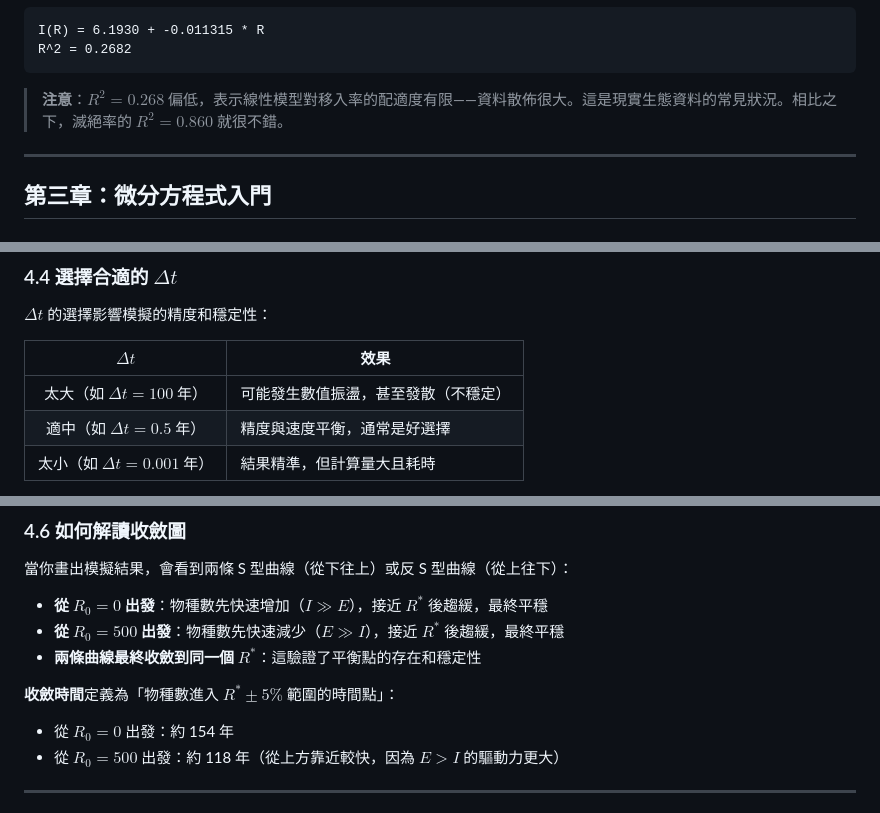
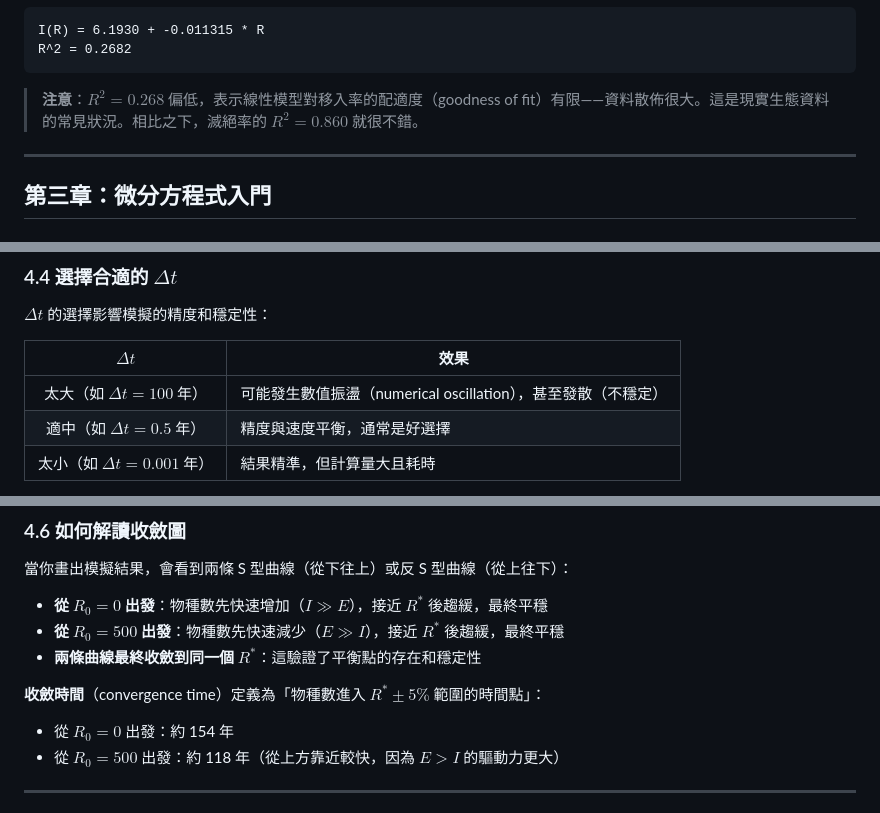
Before and after one commit to Stanley-1013/Biological-System-Modeling-and-Analysis, a Markdown page: Homework/hw1/TUTORIAL.md, 3 parts joined by grey strips. Rendered like a GitHub page.

````diff
--- a/Homework/hw1/TUTORIAL.md
+++ b/Homework/hw1/TUTORIAL.md
@@ -231,7 +231,7 @@ I(R) = 6.1930 + -0.011315 * R
 R^2 = 0.2682
 ```
 
-> **注意**：$R^2 = 0.268$ 偏低，表示線性模型對移入率的配適度有限——資料散佈很大。這是現實生態資料的常見狀況。相比之下，滅絕率的 $R^2 = 0.860$ 就很不錯。
+> **注意**：$R^2 = 0.268$ 偏低，表示線性模型對移入率的配適度（goodness of fit）有限——資料散佈很大。這是現實生態資料的常見狀況。相比之下，滅絕率的 $R^2 = 0.860$ 就很不錯。
 
 ---
 
@@ -394,7 +394,7 @@ $\Delta t$ 的選擇影響模擬的精度和穩定性：
 
 | $\Delta t$ | 效果 |
 |:----------:|------|
-| 太大（如 $\Delta t = 100$ 年）| 可能發生數值振盪，甚至發散（不穩定）|
+| 太大（如 $\Delta t = 100$ 年）| 可能發生數值振盪（numerical oscillation），甚至發散（不穩定）|
 | 適中（如 $\Delta t = 0.5$ 年）| 精度與速度平衡，通常是好選擇 |
 | 太小（如 $\Delta t = 0.001$ 年）| 結果精準，但計算量大且耗時 |
 
@@ -467,7 +467,7 @@ plt.show()
 - **從 $R_0 = 500$ 出發**：物種數先快速減少（$E \gg I$），接近 $R^*$ 後趨緩，最終平穩
 - **兩條曲線最終收斂到同一個 $R^*$**：這驗證了平衡點的存在和穩定性
 
-**收斂時間**定義為「物種數進入 $R^* \pm 5\%$ 範圍的時間點」：
+**收斂時間**（convergence time）定義為「物種數進入 $R^* \pm 5\%$ 範圍的時間點」：
 - 從 $R_0 = 0$ 出發：約 154 年
 - 從 $R_0 = 500$ 出發：約 118 年（從上方靠近較快，因為 $E > I$ 的驅動力更大）
 
````
Also changed, not shown: other parts of Homework/hw1/TUTORIAL.md (+8 -8 lines), Homework/hw1/SOLUTION.md (+2 -2 lines).
